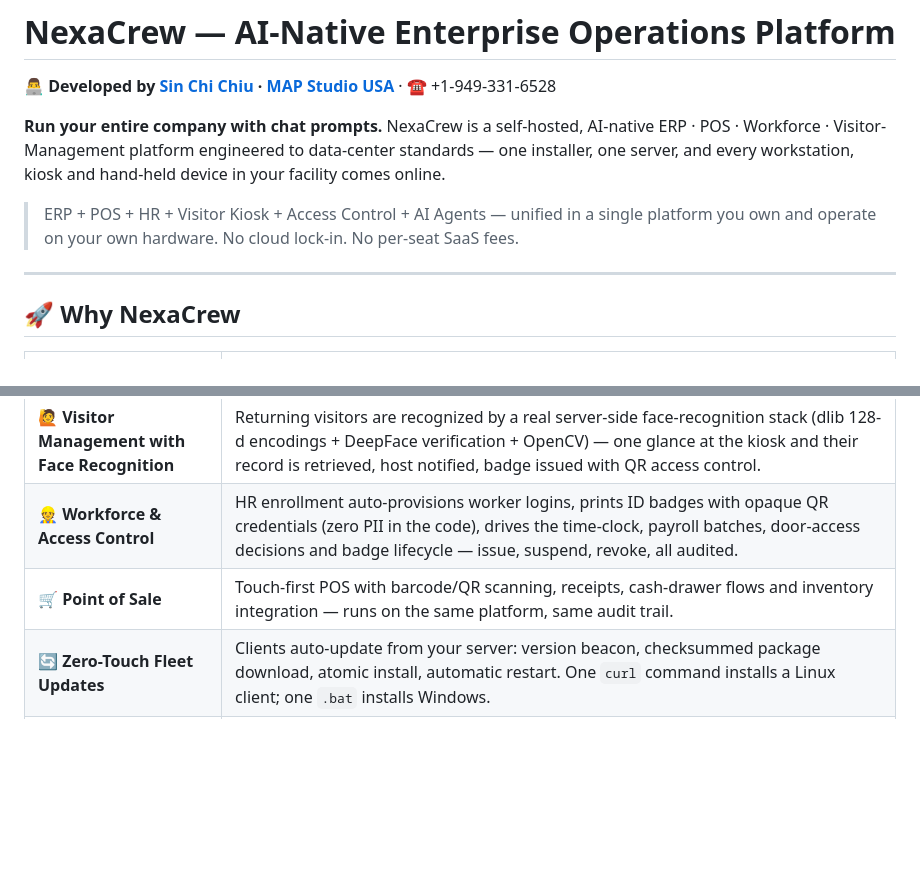
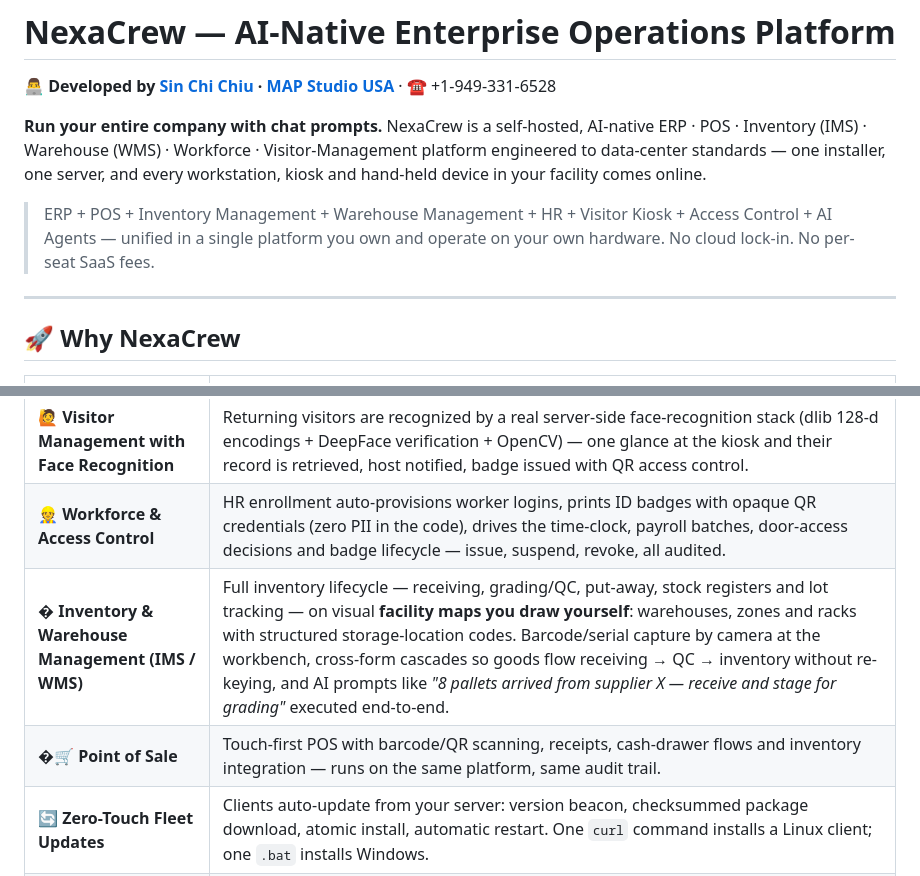
Before and after one commit to bomberbohk/NexaCrew, a Markdown page: README.md, 2 parts joined by grey strips. GitHub-like rendering; blank space fills up the shorter version.

Commit message:
README/metadata: position NexaCrew as IMS/WMS - inventory, warehouse maps, lot tracking, barcode capture

```diff
--- a/README.md
+++ b/README.md
@@ -2,9 +2,9 @@
 
 **👨‍💻 Developed by [Sin Chi Chiu](mailto:peterchiu@mapstudiousa.com) · [MAP Studio USA](https://www.mapstudiousa.com)** · ☎ +1-949-331-6528
 
-**Run your entire company with chat prompts.** NexaCrew is a self-hosted, AI-native ERP · POS · Workforce · Visitor-Management platform engineered to data-center standards — one installer, one server, and every workstation, kiosk and hand-held device in your facility comes online.
+**Run your entire company with chat prompts.** NexaCrew is a self-hosted, AI-native ERP · POS · Inventory (IMS) · Warehouse (WMS) · Workforce · Visitor-Management platform engineered to data-center standards — one installer, one server, and every workstation, kiosk and hand-held device in your facility comes online.
 
-> ERP + POS + HR + Visitor Kiosk + Access Control + AI Agents — unified in a single platform you own and operate on your own hardware. No cloud lock-in. No per-seat SaaS fees.
+> ERP + POS + Inventory Management + Warehouse Management + HR + Visitor Kiosk + Access Control + AI Agents — unified in a single platform you own and operate on your own hardware. No cloud lock-in. No per-seat SaaS fees.
 
 ---
 
@@ -18,7 +18,8 @@
 | 🖥️ **Kiosk & Station Modes** | Any Chromebook, iPad or Android tablet becomes a dedicated terminal: **Station mode** locks a workbench to one register (scan → test → commit); **Kiosk mode** runs self-service POS, worker time-clock check-in and visitor reception unattended. |
 | 🙋 **Visitor Management with Face Recognition** | Returning visitors are recognized by a real server-side face-recognition stack (dlib 128-d encodings + DeepFace verification + OpenCV) — one glance at the kiosk and their record is retrieved, host notified, badge issued with QR access control. |
 | 👷 **Workforce & Access Control** | HR enrollment auto-provisions worker logins, prints ID badges with opaque QR credentials (zero PII in the code), drives the time-clock, payroll batches, door-access decisions and badge lifecycle — issue, suspend, revoke, all audited. |
-| 🛒 **Point of Sale** | Touch-first POS with barcode/QR scanning, receipts, cash-drawer flows and inventory integration — runs on the same platform, same audit trail. |
+| � **Inventory & Warehouse Management (IMS / WMS)** | Full inventory lifecycle — receiving, grading/QC, put-away, stock registers and lot tracking — on visual **facility maps you draw yourself**: warehouses, zones and racks with structured storage-location codes. Barcode/serial capture by camera at the workbench, cross-form cascades so goods flow receiving → QC → inventory without re-keying, and AI prompts like *"8 pallets arrived from supplier X — receive and stage for grading"* executed end-to-end. |
+| �🛒 **Point of Sale** | Touch-first POS with barcode/QR scanning, receipts, cash-drawer flows and inventory integration — runs on the same platform, same audit trail. |
 | 🔄 **Zero-Touch Fleet Updates** | Clients auto-update from your server: version beacon, checksummed package download, atomic install, automatic restart. One `curl` command installs a Linux client; one `.bat` installs Windows. |
 | 🗣️ **Multilingual** | English · 繁體中文 · Español across the console, kiosks and operation logs — query your ops log in any of them. |
 
```
